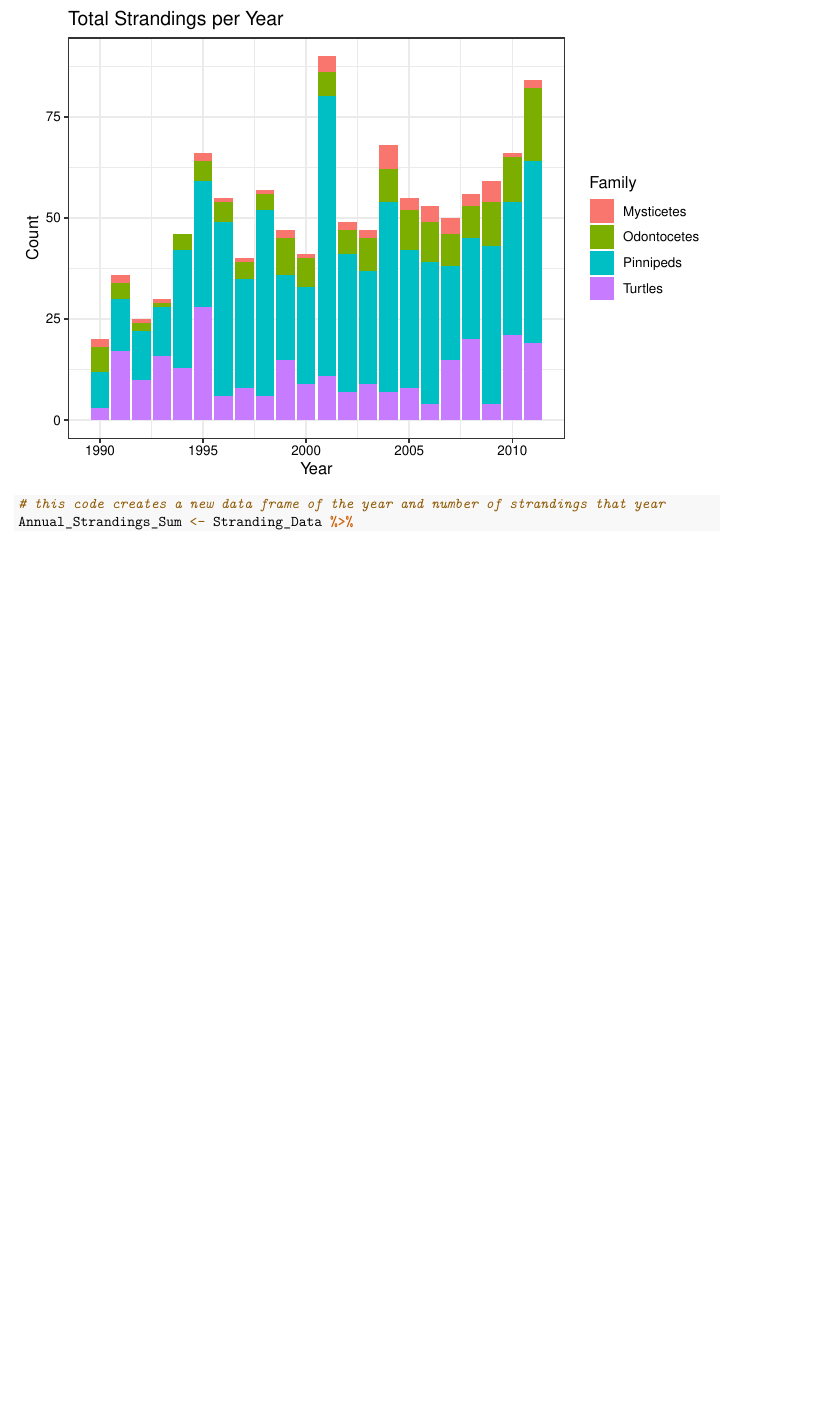
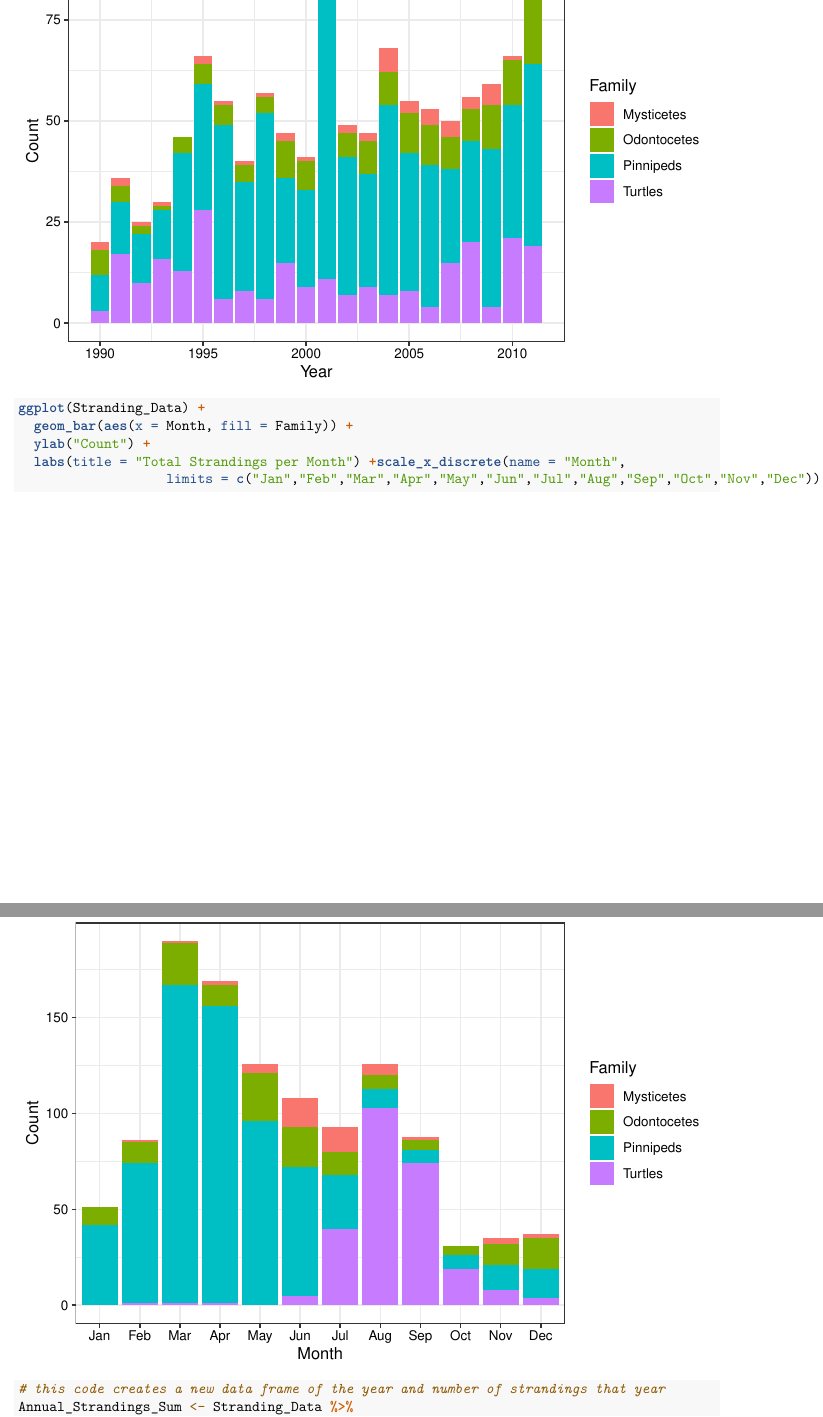
Before and after one commit to jmeza32/MezaFidalgo_Ozog_Pepper_ENV872_EDA_FinalProject, an R Markdown document (Code/stranding_analysis_data_exploration.Rmd): part of page 5 of 6 before the commit and two parts of pages 5 and 6 of 7 after it, the two joined at a grey line, cut at the place of the change, the shorter picture padded with empty space. Rendered offline with R 4.5, knitr and Pandoc, then LaTeX, with nearby package versions; some code elsewhere in the file could not run offline.

Commit message:
File updates

````diff
--- a/Code/stranding_analysis_data_exploration.Rmd
+++ b/Code/stranding_analysis_data_exploration.Rmd
@@ -59,6 +59,12 @@ ggplot(Stranding_Data) +
   geom_bar(aes(x = Year, fill = Family)) +
   ylab("Count") +
   labs(title = "Total Strandings per Year")
+
+ggplot(Stranding_Data) +
+  geom_bar(aes(x = Month, fill = Family)) +
+  ylab("Count") +
+  labs(title = "Total Strandings per Month") +scale_x_discrete(name = "Month",
+                   limits = c("Jan","Feb","Mar","Apr","May","Jun","Jul","Aug","Sep","Oct","Nov","Dec"))
 ```
 ```{r messaround}
 # this code creates a new data frame of the year and number of strandings that year
````
Also changed, not shown: 2 other files.
